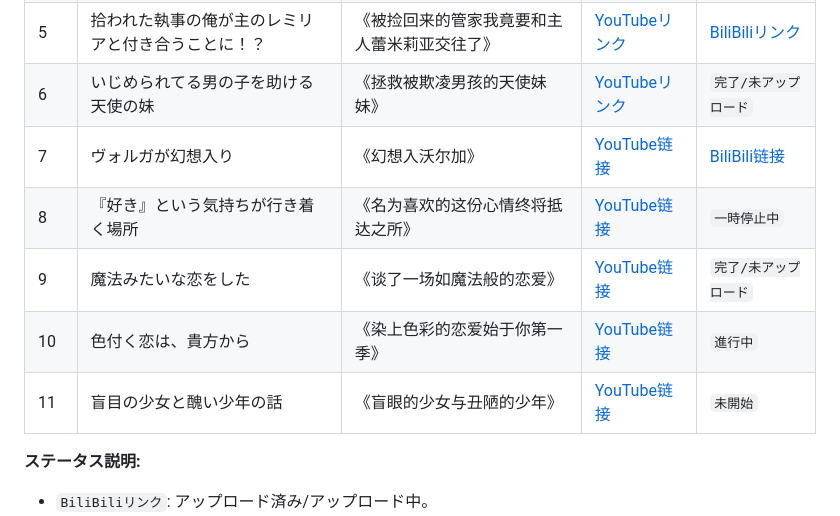
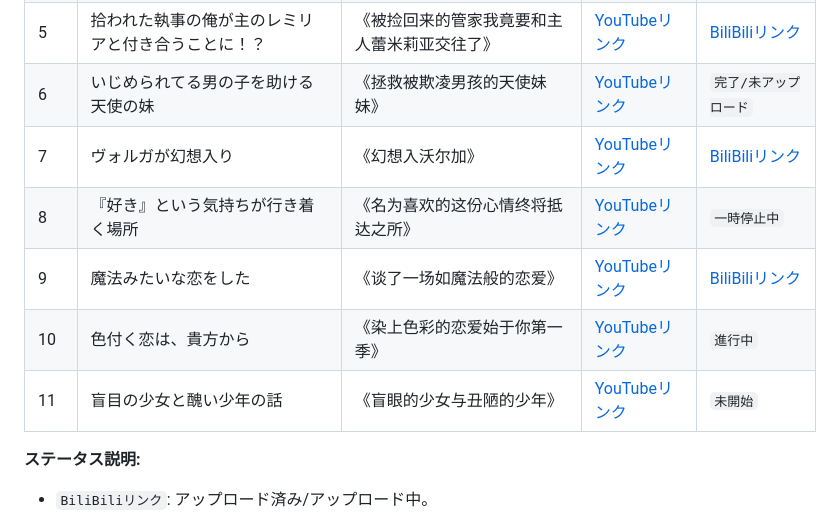
Before and after one commit to Fairy-Oracle-Sanctuary/Touhou-translate, a Markdown page: README.jpn.md, the part around the change. GitHub-like rendering.

```diff
--- a/README.jpn.md
+++ b/README.jpn.md
@@ -16,11 +16,11 @@
 | 4 | 自殺未遂したらレミリアと付き合うことに？！ | 《自杀未遂后竟然和蕾米莉亚开始交往了》 | [YouTubeリンク](https://youtube.com/playlist?list=PLwnprYHAfPHaqEZqQFi2nQiPLg5Igo3mT) | [BiliBiliリンク](https://space.bilibili.com/499929312/lists/6466841) |
 | 5 | 拾われた執事の俺が主のレミリアと付き合うことに！？ | 《被捡回来的管家我竟要和主人蕾米莉亚交往了》 | [YouTubeリンク](https://youtube.com/playlist?list=PLuabzLomQRYVdcxxhc8Y47EAzF790gZOz) | [BiliBiliリンク](https://space.bilibili.com/499929312/lists/6466915) |
 | 6 | いじめられてる男の子を助ける天使の妹 | 《拯救被欺凌男孩的天使妹妹》 | [YouTubeリンク](https://youtube.com/playlist?list=PLkONYltbNkGdPwu1CVug0NyOROBUShYqh) | `完了/未アップロード` |
-| 7 | ヴォルガが幻想入り | 《幻想入沃尔加》 | [YouTube链接](https://youtube.com/playlist?list=PLn5zMpk5-YR-Qzz5RcosD3oA5MbuMk23V) | [BiliBili链接](https://space.bilibili.com/499929312/lists/6525221) |
-| 8 | 『好き』という気持ちが行き着く場所 | 《名为喜欢的这份心情终将抵达之所》 | [YouTube链接](https://youtube.com/playlist?list=PLkONYltbNkGeSqD-pDcXaWsj7dgJSejz8) | `一時停止中` |
-| 9 | 魔法みたいな恋をした | 《谈了一场如魔法般的恋爱》 | [YouTube链接](https://youtube.com/playlist?list=PLwnprYHAfPHZ0bKlsSRE1CQYkWNYw5L6U) | `完了/未アップロード` |
-| 10 | 色付く恋は、貴方から | 《染上色彩的恋爱始于你第一季》 | [YouTube链接](https://www.youtube.com/playlist?list=PLwsFUfY3oQWJ3GsyshggcsJbI6_X8hRD0) | `進行中` |
-| 11 | 盲目の少女と醜い少年の話 | 《盲眼的少女与丑陋的少年》 | [YouTube链接](https://youtube.com/playlist?list=PLuabzLomQRYUsFGKUThPnEMJ-zT2dxdBj) | `未開始` |
+| 7 | ヴォルガが幻想入り | 《幻想入沃尔加》 | [YouTubeリンク](https://youtube.com/playlist?list=PLn5zMpk5-YR-Qzz5RcosD3oA5MbuMk23V) | [BiliBiliリンク](https://space.bilibili.com/499929312/lists/6525221) |
+| 8 | 『好き』という気持ちが行き着く場所 | 《名为喜欢的这份心情终将抵达之所》 | [YouTubeリンク](https://youtube.com/playlist?list=PLkONYltbNkGeSqD-pDcXaWsj7dgJSejz8) | `一時停止中` |
+| 9 | 魔法みたいな恋をした | 《谈了一场如魔法般的恋爱》 | [YouTubeリンク](https://youtube.com/playlist?list=PLwnprYHAfPHZ0bKlsSRE1CQYkWNYw5L6U) | [BiliBiliリンク](https://space.bilibili.com/499929312/lists/6702992) |
+| 10 | 色付く恋は、貴方から | 《染上色彩的恋爱始于你第一季》 | [YouTubeリンク](https://www.youtube.com/playlist?list=PLwsFUfY3oQWJ3GsyshggcsJbI6_X8hRD0) | `進行中` |
+| 11 | 盲目の少女と醜い少年の話 | 《盲眼的少女与丑陋的少年》 | [YouTubeリンク](https://youtube.com/playlist?list=PLuabzLomQRYUsFGKUThPnEMJ-zT2dxdBj) | `未開始` |
 
 **ステータス説明:**
 - `BiliBiliリンク`: アップロード済み/アップロード中。
```
Also changed, not shown: README.en.md (+5 -5 lines), README.md (+1 -1 lines).
